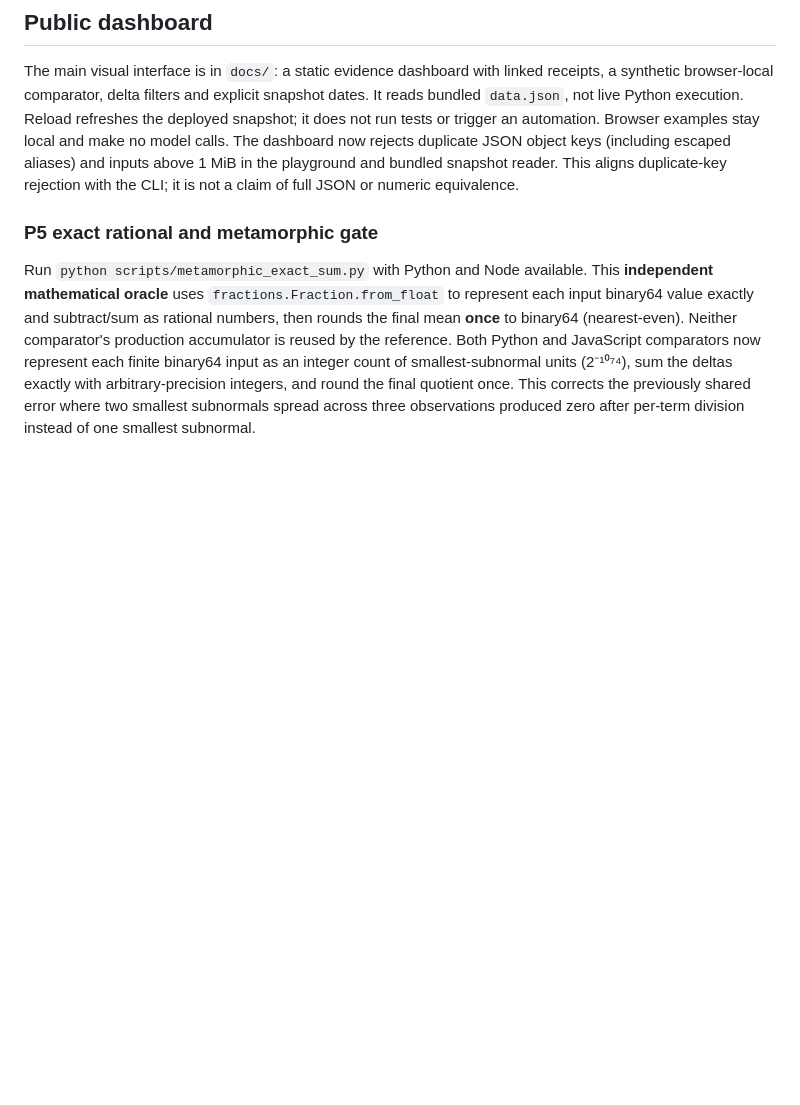
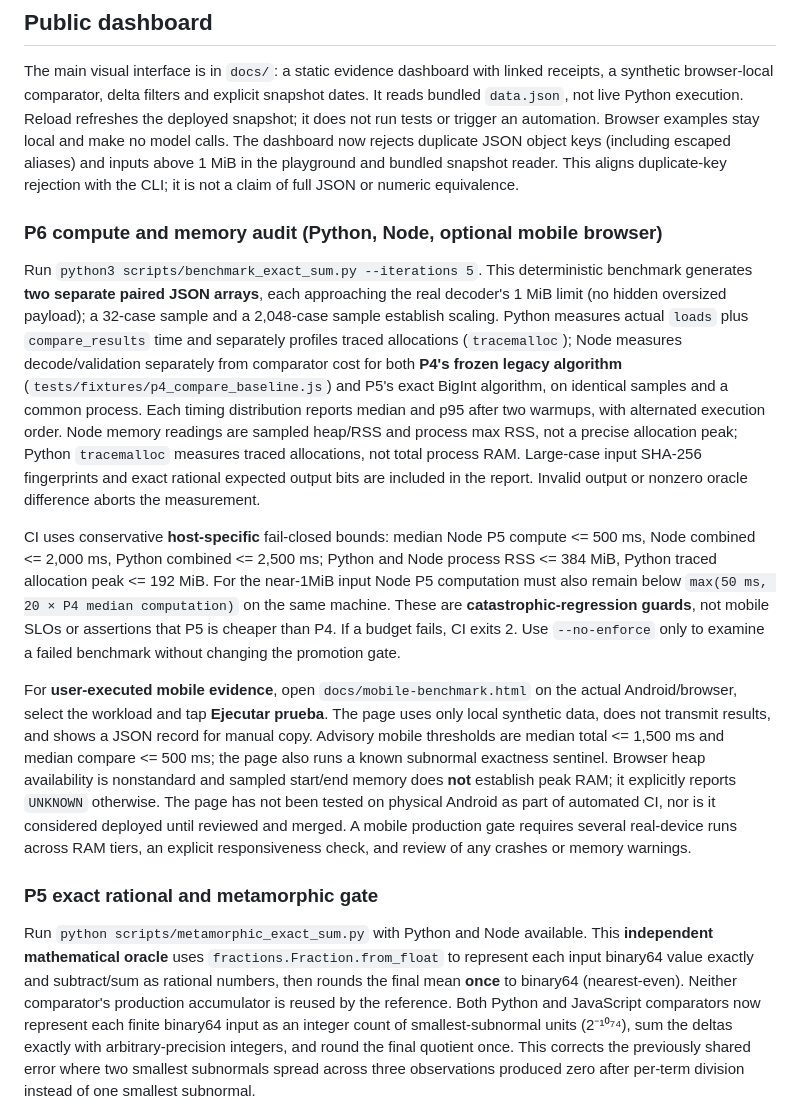
Before and after one commit to ivaniaworkshop-commits/rio-evidence-engine, a Markdown page: README.md, the part around the change. Rendered like a GitHub page; blank space fills up the shorter version.

Commit message:
P6: integrate resource gate and disclose Android evidence limits

```diff
--- a/README.md
+++ b/README.md
@@ -80,6 +80,14 @@ receipts, a synthetic browser-local comparator, delta filters and explicit
 snapshot dates. It reads bundled `data.json`, not live Python execution.
 Reload refreshes the deployed snapshot; it does not run tests or trigger an
 automation. Browser examples stay local and make no model calls. The dashboard now rejects duplicate JSON object keys (including escaped aliases) and inputs above 1 MiB in the playground and bundled snapshot reader. This aligns duplicate-key rejection with the CLI; it is not a claim of full JSON or numeric equivalence.
+
+### P6 compute and memory audit (Python, Node, optional mobile browser)
+
+Run `python3 scripts/benchmark_exact_sum.py --iterations 5`. This deterministic benchmark generates **two separate paired JSON arrays**, each approaching the real decoder's 1 MiB limit (no hidden oversized payload); a 32-case sample and a 2,048-case sample establish scaling. Python measures actual `loads` plus `compare_results` time and separately profiles traced allocations (`tracemalloc`); Node measures decode/validation separately from comparator cost for both **P4's frozen legacy algorithm** (`tests/fixtures/p4_compare_baseline.js`) and P5's exact BigInt algorithm, on identical samples and a common process. Each timing distribution reports median and p95 after two warmups, with alternated execution order. Node memory readings are sampled heap/RSS and process max RSS, not a precise allocation peak; Python `tracemalloc` measures traced allocations, not total process RAM. Large-case input SHA-256 fingerprints and exact rational expected output bits are included in the report. Invalid output or nonzero oracle difference aborts the measurement.
+
+CI uses conservative **host-specific** fail-closed bounds: median Node P5 compute <= 500 ms, Node combined <= 2,000 ms, Python combined <= 2,500 ms; Python and Node process RSS <= 384 MiB, Python traced allocation peak <= 192 MiB. For the near-1MiB input Node P5 computation must also remain below `max(50 ms, 20 × P4 median computation)` on the same machine. These are **catastrophic-regression guards**, not mobile SLOs or assertions that P5 is cheaper than P4. If a budget fails, CI exits 2. Use `--no-enforce` only to examine a failed benchmark without changing the promotion gate.
+
+For **user-executed mobile evidence**, open `docs/mobile-benchmark.html` on the actual Android/browser, select the workload and tap **Ejecutar prueba**. The page uses only local synthetic data, does not transmit results, and shows a JSON record for manual copy. Advisory mobile thresholds are median total <= 1,500 ms and median compare <= 500 ms; the page also runs a known subnormal exactness sentinel. Browser heap availability is nonstandard and sampled start/end memory does **not** establish peak RAM; it explicitly reports `UNKNOWN` otherwise. The page has not been tested on physical Android as part of automated CI, nor is it considered deployed until reviewed and merged. A mobile production gate requires several real-device runs across RAM tiers, an explicit responsiveness check, and review of any crashes or memory warnings.
 
 ### P5 exact rational and metamorphic gate
 
```
